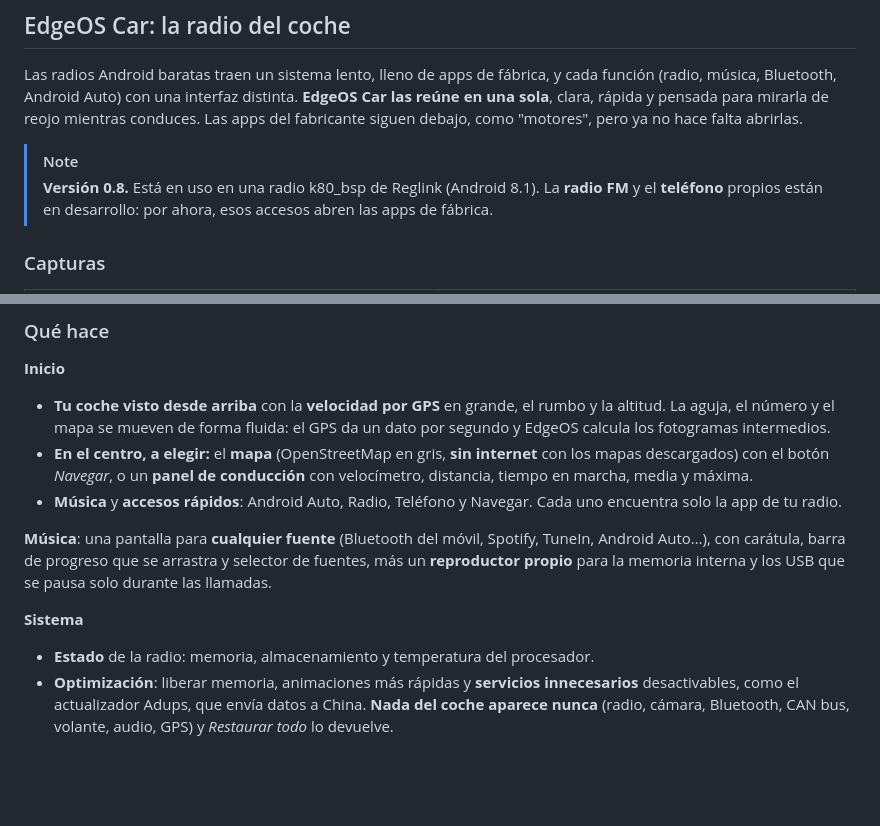
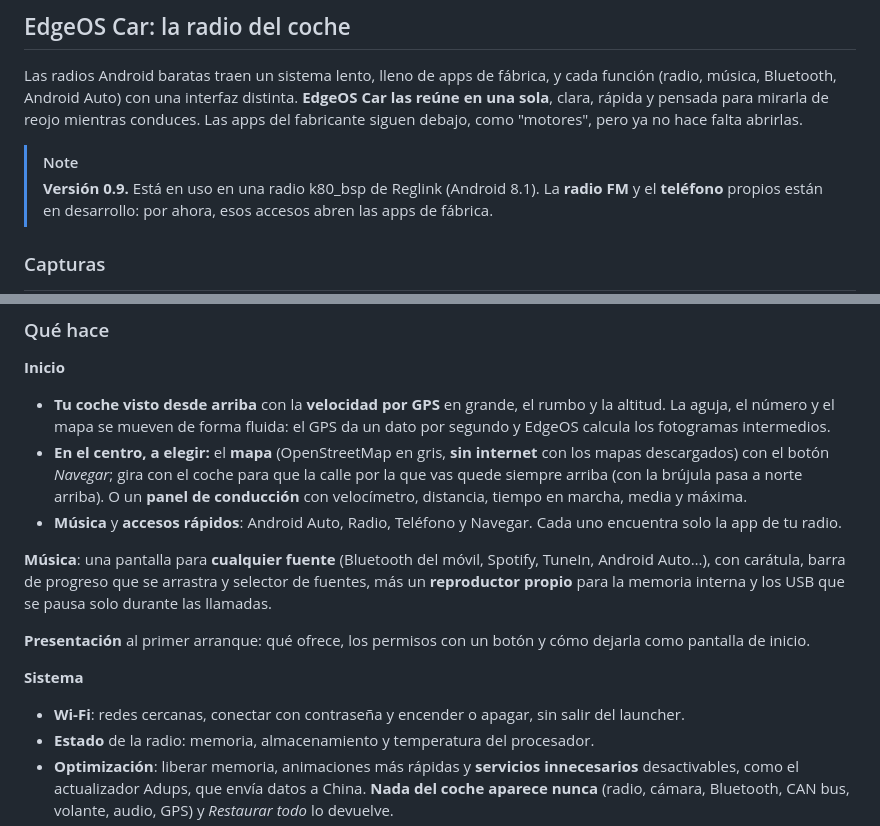
Before and after one commit to Smith-Develop/EdgeOS, a Markdown page: README.md, 2 parts joined by grey strips. Drawn GitHub-style; blank space fills up the shorter version.

```diff
--- a/README.md
+++ b/README.md
@@ -24,7 +24,7 @@ para mirarla de reojo mientras conduces. Las apps del fabricante siguen debajo,
 abrirlas.
 
 > [!NOTE]
-> **Versión 0.8.** Está en uso en una radio k80_bsp de Reglink (Android 8.1). La **radio FM** y el **teléfono**
+> **Versión 0.9.** Está en uso en una radio k80_bsp de Reglink (Android 8.1). La **radio FM** y el **teléfono**
 > propios están en desarrollo: por ahora, esos accesos abren las apps de fábrica.
 
 ### Capturas
@@ -60,14 +60,18 @@ en Sistema se lee "layoutlib" donde la radio pone su modelo.</sub>
 - **Tu coche visto desde arriba** con la **velocidad por GPS** en grande, el rumbo y la altitud. La aguja, el número
   y el mapa se mueven de forma fluida: el GPS da un dato por segundo y EdgeOS calcula los fotogramas intermedios.
 - **En el centro, a elegir:** el **mapa** (OpenStreetMap en gris, **sin internet** con los mapas descargados) con el
-  botón *Navegar*, o un **panel de conducción** con velocímetro, distancia, tiempo en marcha, media y máxima.
+  botón *Navegar*; gira con el coche para que la calle por la que vas quede siempre arriba (con la brújula pasa a
+  norte arriba). O un **panel de conducción** con velocímetro, distancia, tiempo en marcha, media y máxima.
 - **Música** y **accesos rápidos**: Android Auto, Radio, Teléfono y Navegar. Cada uno encuentra solo la app de tu radio.
 
 **Música**: una pantalla para **cualquier fuente** (Bluetooth del móvil, Spotify, TuneIn, Android Auto…), con
 carátula, barra de progreso que se arrastra y selector de fuentes, más un **reproductor propio** para la memoria
 interna y los USB que se pausa solo durante las llamadas.
 
+**Presentación** al primer arranque: qué ofrece, los permisos con un botón y cómo dejarla como pantalla de inicio.
+
 **Sistema**
+- **Wi-Fi**: redes cercanas, conectar con contraseña y encender o apagar, sin salir del launcher.
 - **Estado** de la radio: memoria, almacenamiento y temperatura del procesador.
 - **Optimización**: liberar memoria, animaciones más rápidas y **servicios innecesarios** desactivables, como el
   actualizador Adups, que envía datos a China. **Nada del coche aparece nunca** (radio, cámara, Bluetooth, CAN bus,
```
Also changed, not shown: car/README.md (+20 -2 lines), car/docs/intro-inicio.png (added), car/docs/intro.png (added), 9 other files.
